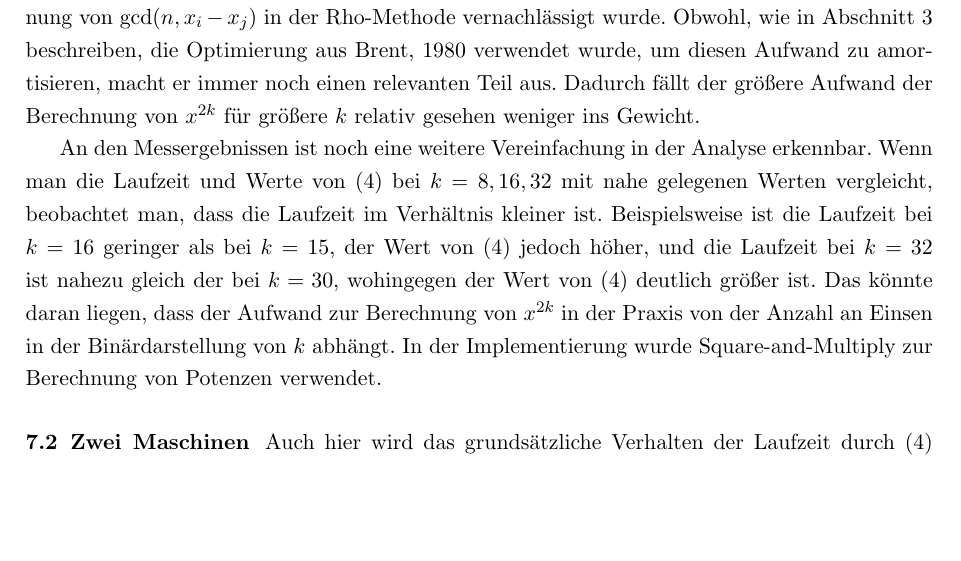
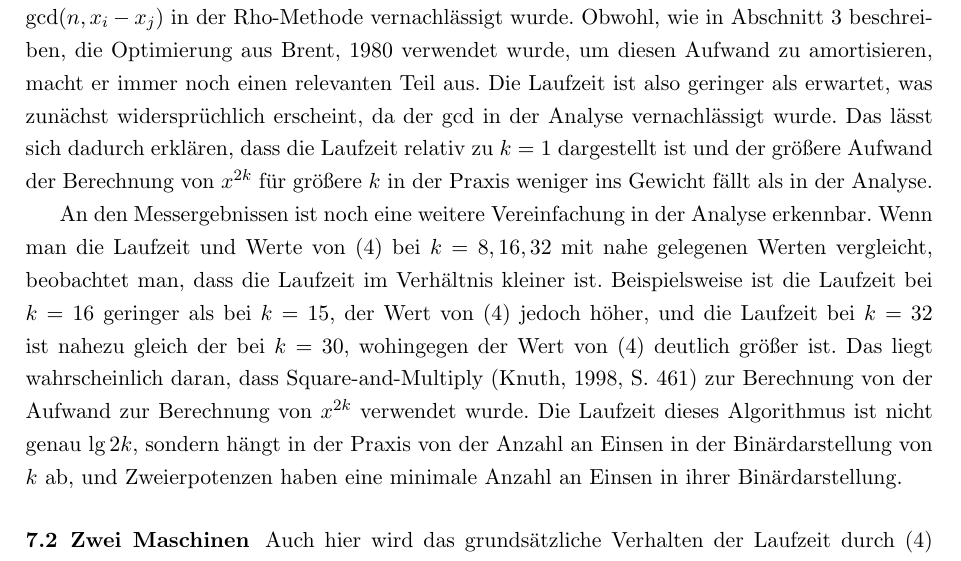
Before and after one commit to finn-rudolph/rhok, a LaTeX document (article/rhok.tex): part of page 15 of 16, cut so that both start at the same text, the shorter picture padded with empty space. Compiled offline with pdfLaTeX.

Commit message:
Add more detail to result discussion

```diff
--- a/article/rhok.tex
+++ b/article/rhok.tex
@@ -790,9 +790,9 @@ Um zu demonstrieren, dass Satz \ref{theorem:lki-asymp} das Laufzeitverhalten von
 
 Man sieht, dass der Verlauf der Laufzeit von Formel (\ref{eq:lki-asymp}) widergespiegelt wird. Beispielsweise werden hohe Werte bei Primzahlen und niedrige Werte bei Zahlen mit vielen verschiedenen Primfaktoren (z.B. 24) angenommen.
 
-Es fällt allerdings auf, dass die Laufzeit bei allen Werten von $k$ im Verhältnis zur Laufzeit bei $k = 1$ geringer als erwartet ist. Eine Erklärung dafür ist, dass der Aufwand der Berechnung von $\gcd(n, x_i - x_j)$ in der Rho-Methode vernachlässigt wurde. Obwohl, wie in Abschnitt \ref{sec:pollards-rho-method} beschreiben, die Optimierung aus \cite{bre80} verwendet wurde, um diesen Aufwand zu amortisieren, macht er immer noch einen relevanten Teil aus. Dadurch fällt der größere Aufwand der Berechnung von $x^{2k}$ für größere $k$ relativ gesehen weniger ins Gewicht.
+Es fällt allerdings auf, dass die Laufzeit bei allen Werten von $k$ im Verhältnis zur Laufzeit bei $k = 1$ geringer als erwartet ist. Eine Erklärung dafür ist, dass der Aufwand der Berechnung von $\gcd(n, x_i - x_j)$ in der Rho-Methode vernachlässigt wurde. Obwohl, wie in Abschnitt \ref{sec:pollards-rho-method} beschreiben, die Optimierung aus \cite{bre80} verwendet wurde, um diesen Aufwand zu amortisieren, macht er immer noch einen relevanten Teil aus. Die Laufzeit ist also geringer als erwartet, was zunächst widersprüchlich erscheint, da der $\gcd$ in der Analyse vernachlässigt wurde. Das lässt sich dadurch erklären, dass die Laufzeit relativ zu $k = 1$ dargestellt ist und der größere Aufwand der Berechnung von $x^{2k}$ für größere $k$ in der Praxis weniger ins Gewicht fällt als in der Analyse.
 
-An den Messergebnissen ist noch eine weitere Vereinfachung in der Analyse erkennbar. Wenn man die Laufzeit und Werte von (\ref{eq:lki-asymp}) bei $k = 8, 16, 32$ mit nahe gelegenen Werten vergleicht, beobachtet man, dass die Laufzeit im Verhältnis kleiner ist. Beispielsweise ist die Laufzeit bei $k = 16$ geringer als bei $k = 15$, der Wert von (\ref{eq:lki-asymp}) jedoch höher, und die Laufzeit bei $k = 32$ ist nahezu gleich der bei $k = 30$, wohingegen der Wert von (\ref{eq:lki-asymp}) deutlich größer ist. Das könnte daran liegen, dass der Aufwand zur Berechnung von $x^{2k}$ in der Praxis von der Anzahl an Einsen in der Binärdarstellung von $k$ abhängt. In der Implementierung wurde Square-and-Multiply zur Berechnung von Potenzen verwendet.
+An den Messergebnissen ist noch eine weitere Vereinfachung in der Analyse erkennbar. Wenn man die Laufzeit und Werte von (\ref{eq:lki-asymp}) bei $k = 8, 16, 32$ mit nahe gelegenen Werten vergleicht, beobachtet man, dass die Laufzeit im Verhältnis kleiner ist. Beispielsweise ist die Laufzeit bei $k = 16$ geringer als bei $k = 15$, der Wert von (\ref{eq:lki-asymp}) jedoch höher, und die Laufzeit bei $k = 32$ ist nahezu gleich der bei $k = 30$, wohingegen der Wert von (\ref{eq:lki-asymp}) deutlich größer ist. Das liegt wahrscheinlich daran, dass Square-and-Multiply (\cite{knu98}, S. 461) zur Berechnung von der Aufwand zur Berechnung von $x^{2k}$ verwendet wurde. Die Laufzeit dieses Algorithmus ist nicht genau $\lg 2k$, sondern hängt in der Praxis von der Anzahl an Einsen in der Binärdarstellung von $k$ ab, und Zweierpotenzen haben eine minimale Anzahl an Einsen in ihrer Binärdarstellung.
 
 \subsection{Zwei Maschinen}
 
```
